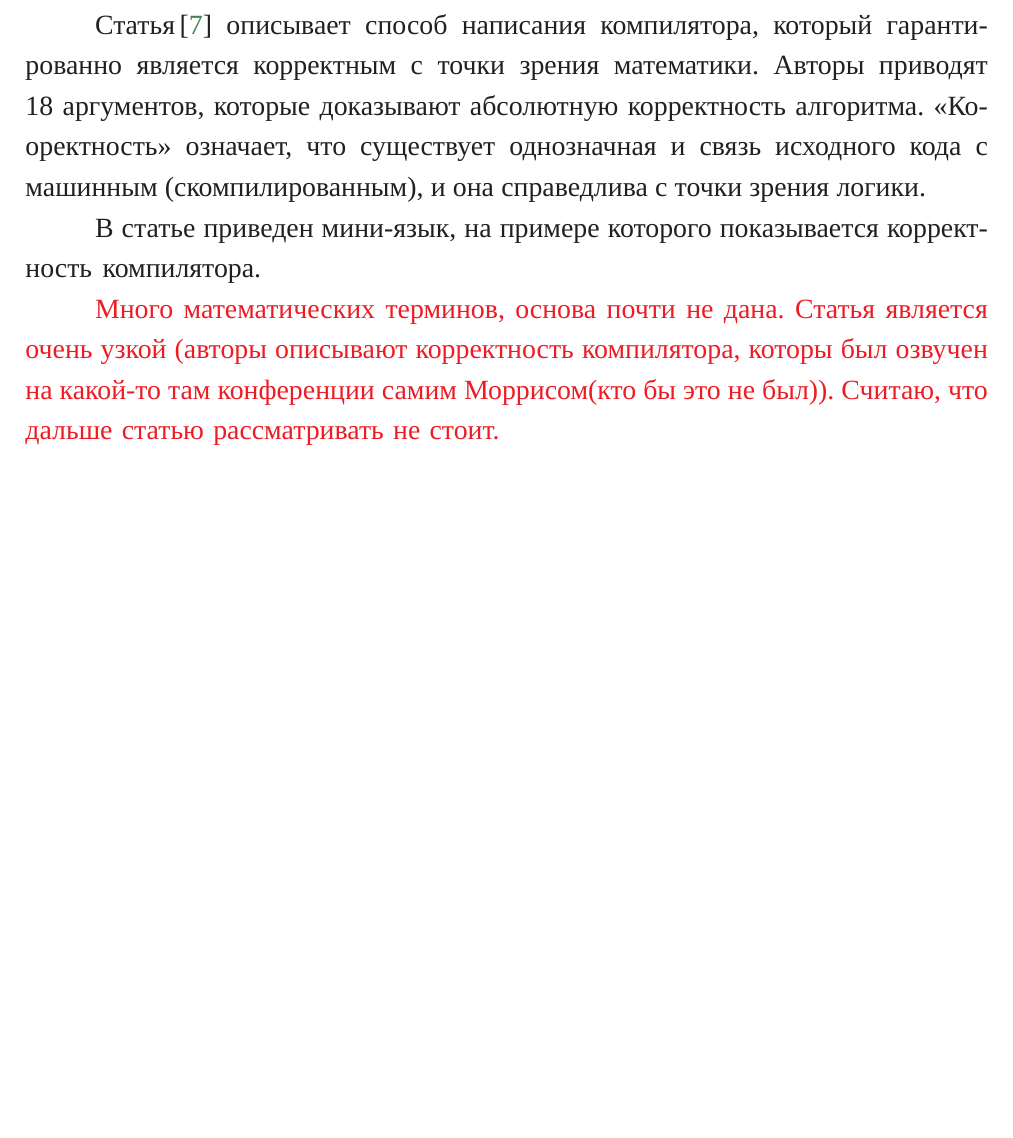
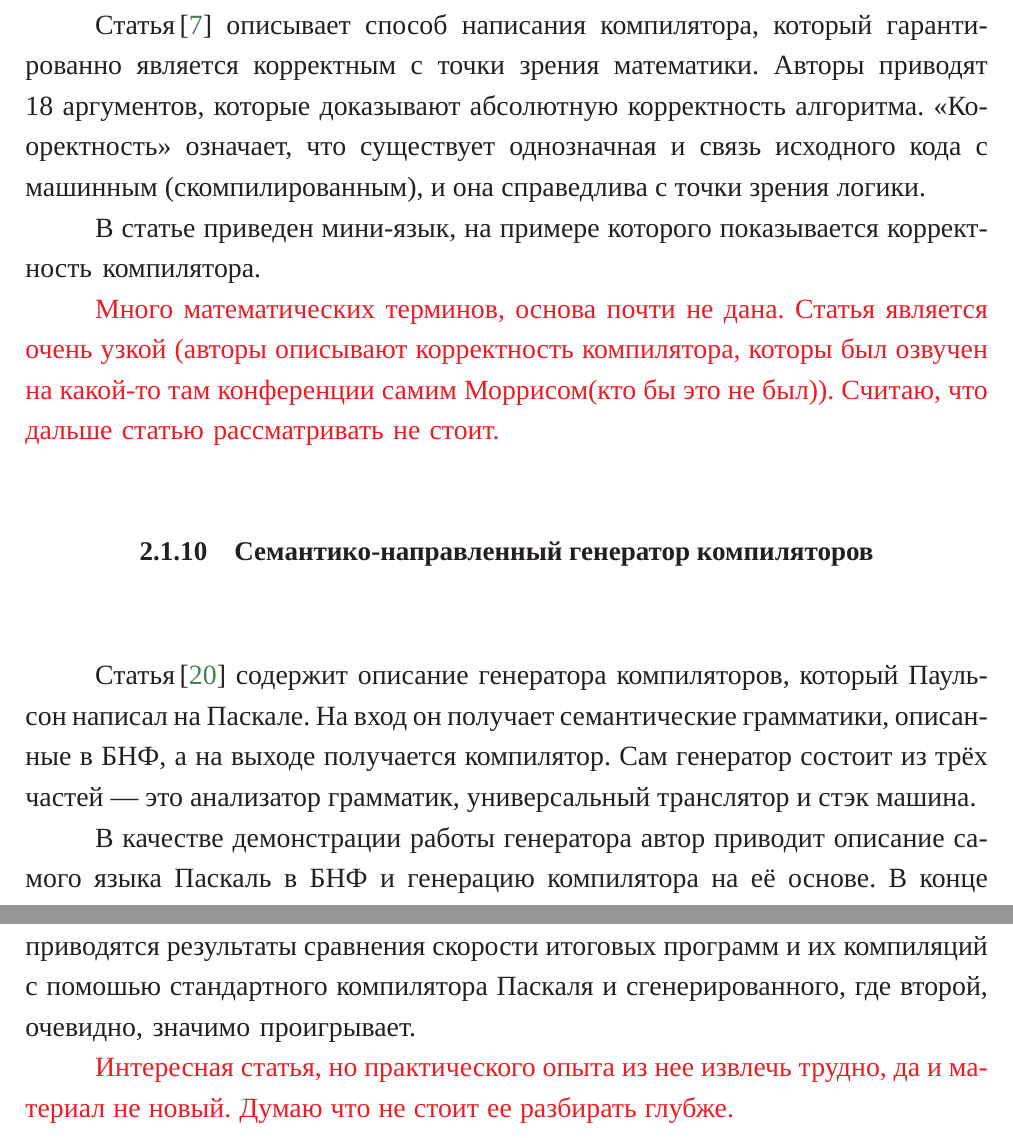
Before and after one commit to PakhomovAlexander/syntax-analyzers, a LaTeX thesis (diploma.tex, which reads Diploma/data/analyze_Paulson1982.tex): part of page 8 of 14 before the commit and two parts of pages 8 and 9 of 15 after it, the two joined at a grey line, cut so that both start at the same text, the shorter picture padded with empty space. The pictures show the PDF file diploma.pdf that the author committed with the source.

Commit message:
Analyze Paylson

```diff
--- /dev/null
+++ b/Diploma/data/analyze_Paulson1982.tex
@@ -0,0 +1,6 @@
+\subsection{Семантико-направленный генератор компиляторов} \label{subsection_Paulson1982}
+Статья\,\cite{Paulson1982} содержит описание генератора компиляторов, который Паульсон написал на Паскале. На вход он получает семантические грамматики, описанные в БНФ, а на выходе получается компилятор. Сам генератор состоит из трёх частей~--- это анализатор грамматик, универсальный транслятор и стэк машина.
+
+В качестве демонстрации работы генератора автор приводит описание самого языка Паскаль в БНФ и генерацию компилятора на её основе. В конце приводятся результаты сравнения скорости итоговых программ и их компиляций с помошью стандартного компилятора Паскаля и сгенерированного, где второй, очевидно, значимо проигрывает.
+
+\todo{Интересная статья, но практического опыта из нее извлечь трудно, да и материал не новый. Думаю что не стоит ее разбирать глубже.}
```
Also changed, not shown: Diploma/analyze.tex (+1 -0 lines), diploma.pdf, 5 other files.
